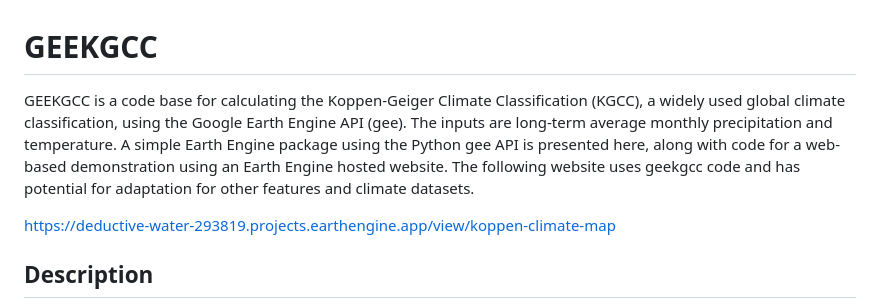
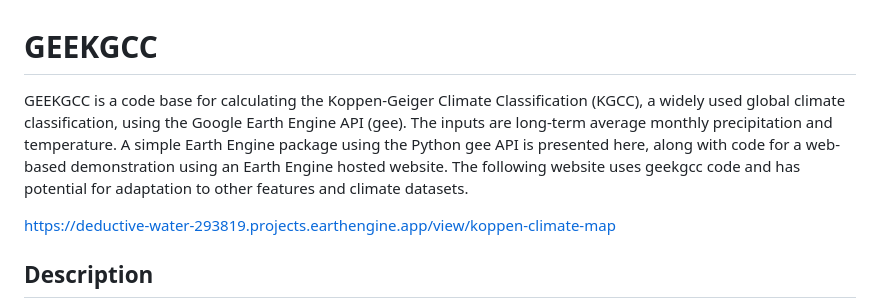
Before and after one commit to ARS-SWRC/GEE-KGCC, a Markdown page: README.md, the part around the change. Drawn GitHub-style.

```diff
--- a/README.md
+++ b/README.md
@@ -1,5 +1,5 @@
 # GEEKGCC
-GEEKGCC is a code base for calculating the Koppen-Geiger Climate Classification (KGCC), a widely used global climate classification, using the Google Earth Engine API (gee). The inputs are long-term average monthly precipitation and temperature. A simple Earth Engine package using the Python gee API is presented here, along with code for a web-based demonstration using an Earth Engine hosted website. The following website uses geekgcc code and has potential for adaptation for other features and climate datasets.
+GEEKGCC is a code base for calculating the Koppen-Geiger Climate Classification (KGCC), a widely used global climate classification, using the Google Earth Engine API (gee). The inputs are long-term average monthly precipitation and temperature. A simple Earth Engine package using the Python gee API is presented here, along with code for a web-based demonstration using an Earth Engine hosted website. The following website uses geekgcc code and has potential for adaptation to other features and climate datasets.
 
 https://deductive-water-293819.projects.earthengine.app/view/koppen-climate-map
 
```
